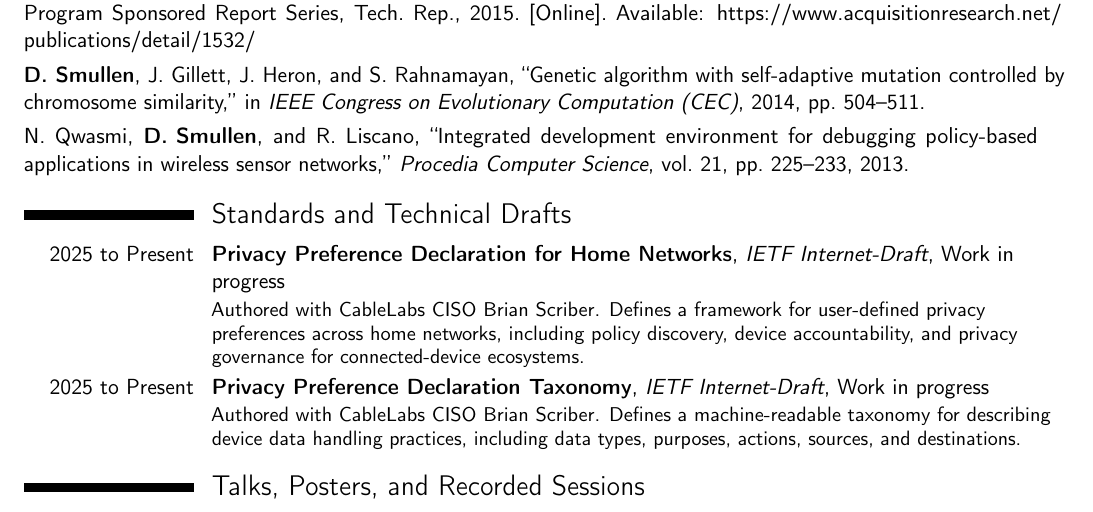
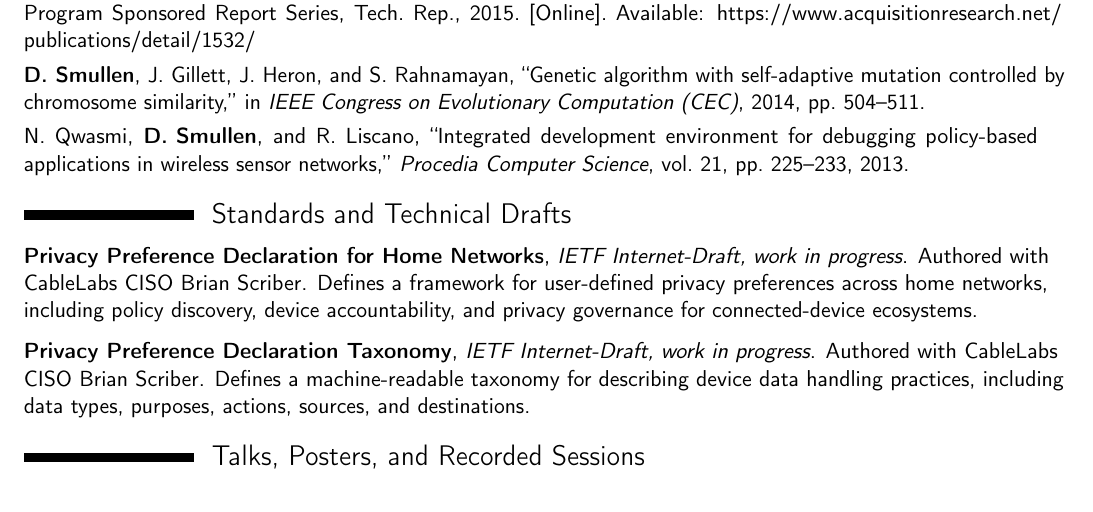
Before and after one commit to drspangle/daniels-page, a LaTeX CV (cv/main.tex): part of page 7 of 12, cut so that both start at the same text. Compiled offline with pdfLaTeX.

Commit message:
Use full width for CV standards drafts

```diff
--- a/cv/main.tex
+++ b/cv/main.tex
@@ -73,6 +73,10 @@
   {%
     \def\@noitemerr{\@latex@warning{Empty `thebibliography' environment}}%
     \end{list}}
+
+\newcommand{\fullwidthdraft}[3]{%
+  \par\addvspace{0.65em}%
+  \noindent\textbf{#1}, \textit{#2}. #3\par}
 
 %\tikzset{
 %    tl@startyear/.append style={
@@ -314,11 +318,9 @@ I design privacy-enhancing technologies, interoperable standards, usable privacy
 \bibliography{publications.bib}                        % 'publications' is the name of a BibTeX file
 
 \section{Standards and Technical Drafts}
-\cventry{2025 to Present}{Privacy Preference Declaration for Home Networks}{IETF Internet-Draft}{Work in progress}{}
-{Authored with CableLabs CISO Brian Scriber. Defines a framework for user-defined privacy preferences across home networks, including policy discovery, device accountability, and privacy governance for connected-device ecosystems.}
+\fullwidthdraft{Privacy Preference Declaration for Home Networks}{IETF Internet-Draft, work in progress}{Authored with CableLabs CISO Brian Scriber. Defines a framework for user-defined privacy preferences across home networks, including policy discovery, device accountability, and privacy governance for connected-device ecosystems.}
 
-\cventry{2025 to Present}{Privacy Preference Declaration Taxonomy}{IETF Internet-Draft}{Work in progress}{}
-{Authored with CableLabs CISO Brian Scriber. Defines a machine-readable taxonomy for describing device data handling practices, including data types, purposes, actions, sources, and destinations.}
+\fullwidthdraft{Privacy Preference Declaration Taxonomy}{IETF Internet-Draft, work in progress}{Authored with CableLabs CISO Brian Scriber. Defines a machine-readable taxonomy for describing device data handling practices, including data types, purposes, actions, sources, and destinations.}
 
 % Publications from a BibTeX file using the multibib package
 %\section{Publications}
```
Also changed, not shown: resources/Daniel_Smullen_CV.pdf.
